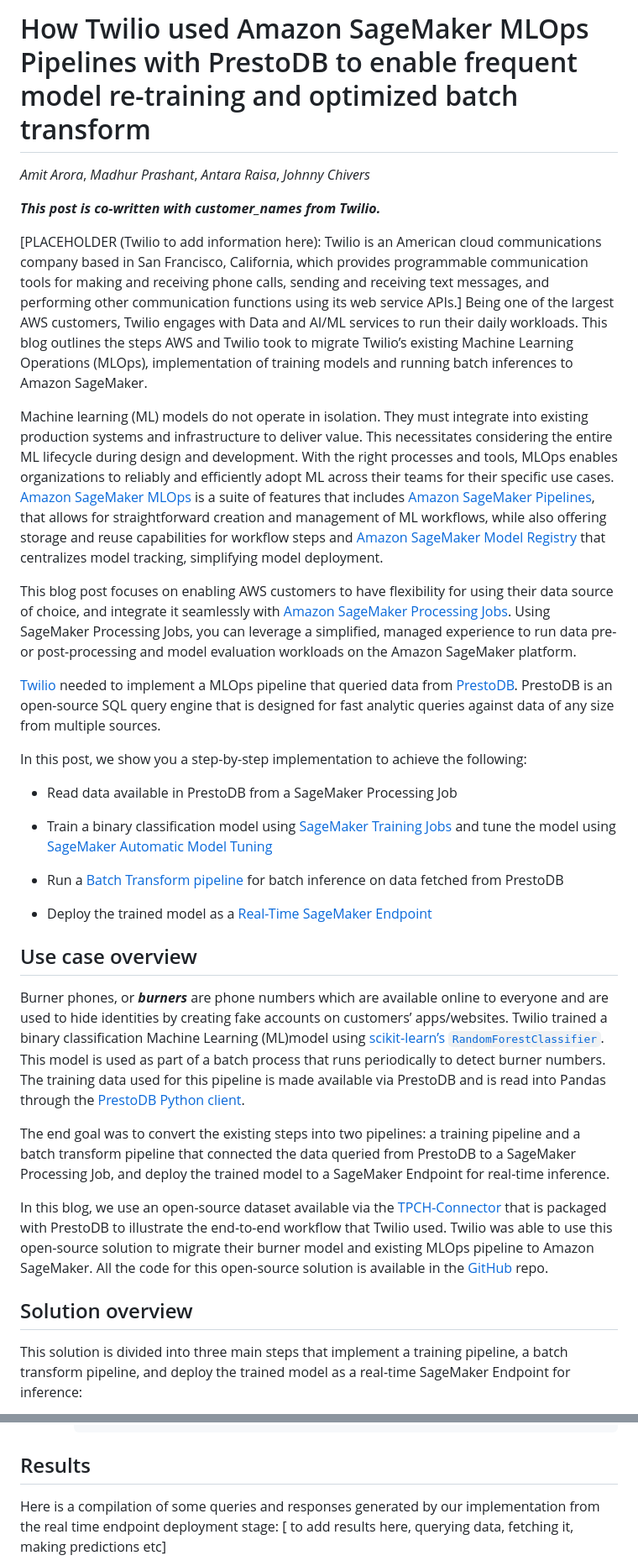
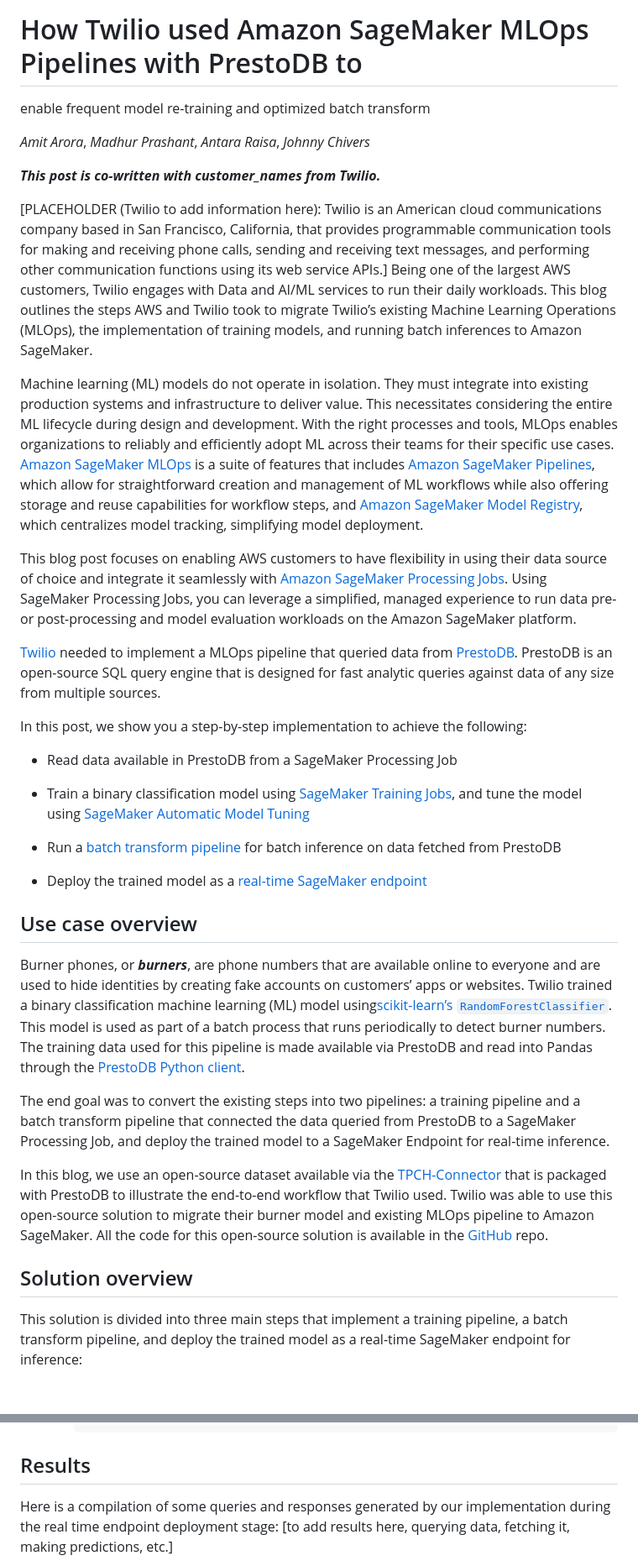
Before and after one commit to aws-samples/mlops-pipeline-prestodb, a Markdown page: blog_post.md, 2 parts joined by grey strips. Shown: that part at 84% size. GitHub-like rendering; blank space fills up the shorter version.

```diff
--- a/blog_post.md
+++ b/blog_post.md
@@ -1,21 +1,21 @@
-How Twilio used Amazon SageMaker MLOps Pipelines with PrestoDB to enable
-frequent model re-training and optimized batch transform
-================
+# How Twilio used Amazon SageMaker MLOps Pipelines with PrestoDB to
+enable frequent model re-training and optimized batch transform
+
 
 *Amit Arora*, *Madhur Prashant*, *Antara Raisa*, *Johnny Chivers*
 
 ***This post is co-written with customer_names from Twilio.***
 
 \[PLACEHOLDER (Twilio to add information here): Twilio is an American
-cloud communications company based in San Francisco, California, which
+cloud communications company based in San Francisco, California, that
 provides programmable communication tools for making and receiving phone
 calls, sending and receiving text messages, and performing other
 communication functions using its web service APIs.\] Being one of the
 largest AWS customers, Twilio engages with Data and AI/ML services to
 run their daily workloads. This blog outlines the steps AWS and Twilio
 took to migrate Twilio’s existing Machine Learning Operations (MLOps),
-implementation of training models and running batch inferences to Amazon
-SageMaker.
+the implementation of training models, and running batch inferences to
+Amazon SageMaker.
 
 Machine learning (ML) models do not operate in isolation. They must
 integrate into existing production systems and infrastructure to deliver
@@ -25,15 +25,15 @@ enables organizations to reliably and efficiently adopt ML across their
 teams for their specific use cases. [Amazon SageMaker
 MLOps](https://aws.amazon.com/sagemaker/mlops/?sagemaker-data-wrangler-whats-new.sort-by=item.additionalFields.postDateTime&sagemaker-data-wrangler-whats-new.sort-order=desc)
 is a suite of features that includes [Amazon SageMaker
-Pipelines](https://aws.amazon.com/sagemaker/pipelines/), that allows for
-straightforward creation and management of ML workflows, while also
-offering storage and reuse capabilities for workflow steps and [Amazon
+Pipelines](https://aws.amazon.com/sagemaker/pipelines/), which allow for
+straightforward creation and management of ML workflows while also
+offering storage and reuse capabilities for workflow steps, and [Amazon
 SageMaker Model
-Registry](https://docs.aws.amazon.com/sagemaker/latest/dg/model-registry.html)
-that centralizes model tracking, simplifying model deployment.
+Registry](https://docs.aws.amazon.com/sagemaker/latest/dg/model-registry.html),
+which centralizes model tracking, simplifying model deployment.
 
-This blog post focuses on enabling AWS customers to have flexibility for
-using their data source of choice, and integrate it seamlessly with
+This blog post focuses on enabling AWS customers to have flexibility in
+using their data source of choice and integrate it seamlessly with
 [Amazon SageMaker Processing
 Jobs](https://sagemaker-examples.readthedocs.io/en/latest/sagemaker_processing/scikit_learn_data_processing_and_model_evaluation/scikit_learn_data_processing_and_model_evaluation.html).
 Using SageMaker Processing Jobs, you can leverage a simplified, managed
@@ -49,32 +49,32 @@ size from multiple sources.
 In this post, we show you a step-by-step implementation to achieve the
 following:
 
-- Read data available in PrestoDB from a SageMaker Processing Job
+-   Read data available in PrestoDB from a SageMaker Processing Job
 
-- Train a binary classification model using [SageMaker Training
-  Jobs](https://sagemaker.readthedocs.io/en/v1.44.4/amazon_sagemaker_operators_for_kubernetes_jobs.html)
-  and tune the model using [SageMaker Automatic Model
-  Tuning](https://docs.aws.amazon.com/sagemaker/latest/dg/automatic-model-tuning.html)
+-   Train a binary classification model using [SageMaker Training
+    Jobs](https://sagemaker.readthedocs.io/en/v1.44.4/amazon_sagemaker_operators_for_kubernetes_jobs.html),
+    and tune the model using [SageMaker Automatic Model
+    Tuning](https://docs.aws.amazon.com/sagemaker/latest/dg/automatic-model-tuning.html)
 
-- Run a [Batch Transform
-  pipeline](https://docs.aws.amazon.com/sagemaker/latest/dg/batch-transform.html)
-  for batch inference on data fetched from PrestoDB
+-   Run a [batch transform
+    pipeline](https://docs.aws.amazon.com/sagemaker/latest/dg/batch-transform.html)
+    for batch inference on data fetched from PrestoDB
 
-- Deploy the trained model as a [Real-Time SageMaker
-  Endpoint](https://docs.aws.amazon.com/sagemaker/latest/dg/realtime-endpoints.html)
+-   Deploy the trained model as a [real-time SageMaker
+    endpoint](https://docs.aws.amazon.com/sagemaker/latest/dg/realtime-endpoints.html)
 
 ## Use case overview
 
-Burner phones, or ***burners*** are phone numbers which are available
+Burner phones, or ***burners***, are phone numbers that are available
 online to everyone and are used to hide identities by creating fake
-accounts on customers’ apps/websites. Twilio trained a binary
-classification Machine Learning (ML)model using
-[scikit-learn’s](https://scikit-learn.org/stable/)
+accounts on customers’ apps or websites. Twilio trained a binary
+classification machine learning (ML) model
+using[scikit-learn’s](https://scikit-learn.org/stable/)
 [`RandomForestClassifier`](https://scikit-learn.org/stable/modules/generated/sklearn.ensemble.RandomForestClassifier.html).
 This model is used as part of a batch process that runs periodically to
 detect burner numbers. The training data used for this pipeline is made
-available via PrestoDB and is read into Pandas through the [PrestoDB
-Python client](https://pypi.org/project/presto-python-client/).
+available via PrestoDB and read into Pandas through the [PrestoDB Python
+client](https://pypi.org/project/presto-python-client/).
 
 The end goal was to convert the existing steps into two pipelines: a
 training pipeline and a batch transform pipeline that connected the data
@@ -95,5 +95,5 @@ repo.
 
 This solution is divided into three main steps that implement a training
 pipeline, a batch transform pipeline, and deploy the trained model as a
-real-time SageMaker Endpoint for inference:
+real-time SageMaker endpoint for inference:
 
@@ -836,6 +812,6 @@ Architecture Diagram</figcaption>
 ## Results
 
 Here is a compilation of some queries and responses generated by our
-implementation from the real time endpoint deployment stage: \[ to add
-results here, querying data, fetching it, making predictions etc\]
+implementation during the real time endpoint deployment stage: \[to add
+results here, querying data, fetching it, making predictions, etc.\]
 
```
Also changed, not shown: other parts of blog_post.md (+215 -223 lines).
